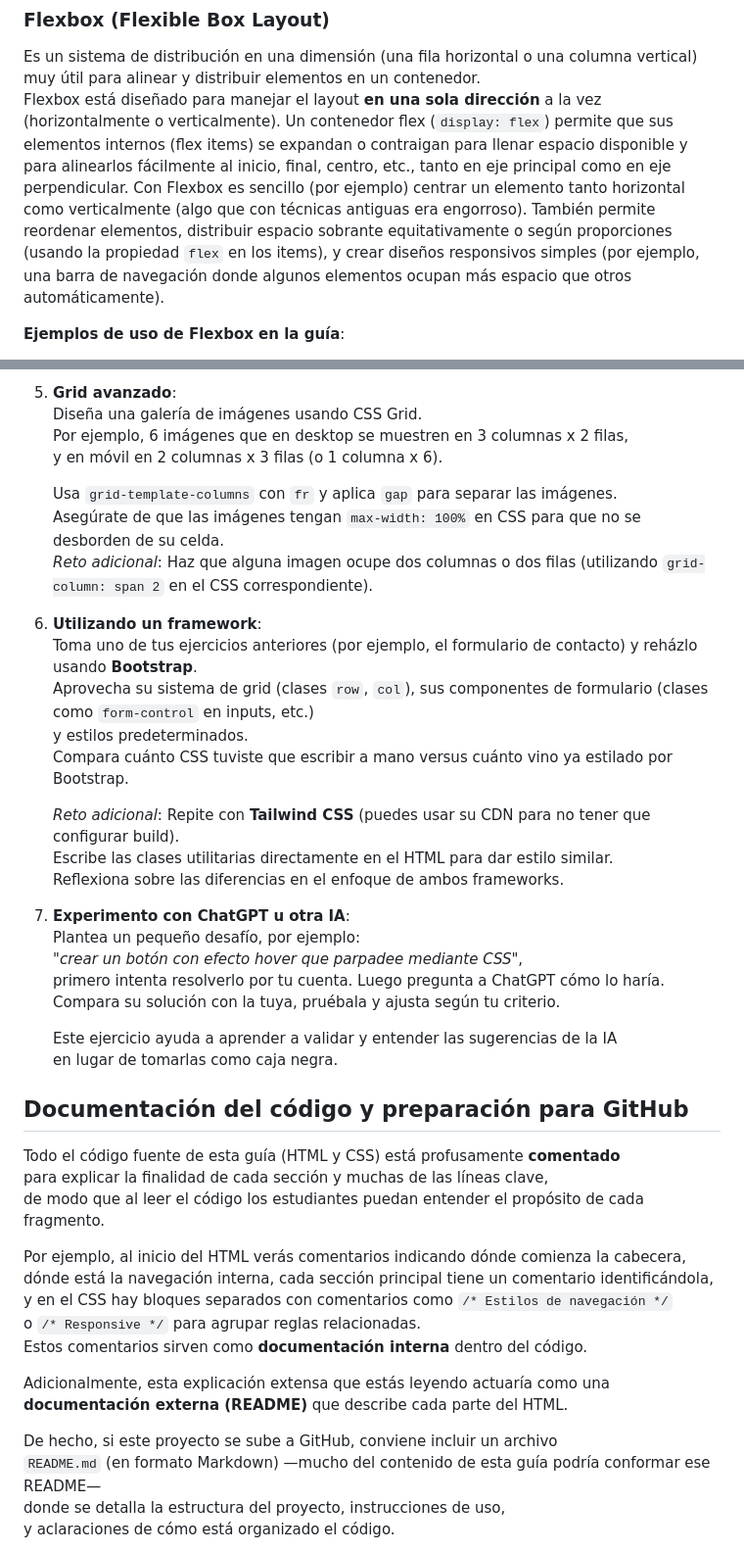
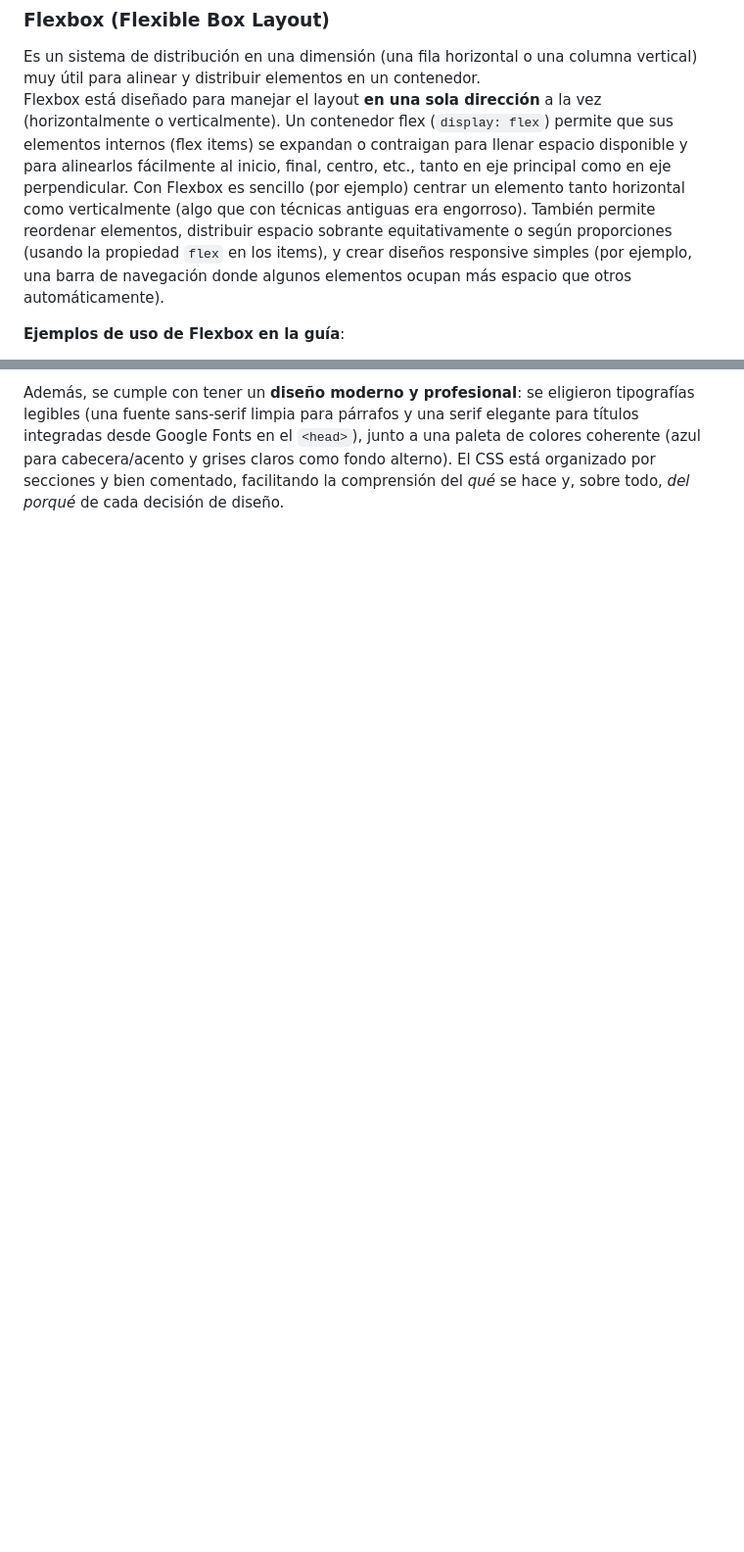
Before and after one commit to joseluis-m/guia-html-css, a Markdown page: README.md, 2 parts joined by grey strips. Shown: that part at 98% size. GitHub-like rendering; blank space fills up the shorter version.

```diff
--- a/README.md
+++ b/README.md
@@ -158,7 +158,7 @@ Los más importantes son **Flexbox** y **CSS Grid**:
 ### Flexbox (Flexible Box Layout)
 
 Es un sistema de distribución en una dimensión (una fila horizontal o una columna vertical) muy útil para alinear y distribuir elementos en un contenedor.
-Flexbox está diseñado para manejar el layout **en una sola dirección** a la vez (horizontalmente o verticalmente). Un contenedor flex (`display: flex`) permite que sus elementos internos (flex items) se expandan o contraigan para llenar espacio disponible y para alinearlos fácilmente al inicio, final, centro, etc., tanto en eje principal como en eje perpendicular. Con Flexbox es sencillo (por ejemplo) centrar un elemento tanto horizontal como verticalmente (algo que con técnicas antiguas era engorroso). También permite reordenar elementos, distribuir espacio sobrante equitativamente o según proporciones (usando la propiedad `flex` en los items), y crear diseños responsivos simples (por ejemplo, una barra de navegación donde algunos elementos ocupan más espacio que otros automáticamente).
+Flexbox está diseñado para manejar el layout **en una sola dirección** a la vez (horizontalmente o verticalmente). Un contenedor flex (`display: flex`) permite que sus elementos internos (flex items) se expandan o contraigan para llenar espacio disponible y para alinearlos fácilmente al inicio, final, centro, etc., tanto en eje principal como en eje perpendicular. Con Flexbox es sencillo (por ejemplo) centrar un elemento tanto horizontal como verticalmente (algo que con técnicas antiguas era engorroso). También permite reordenar elementos, distribuir espacio sobrante equitativamente o según proporciones (usando la propiedad `flex` en los items), y crear diseños responsive simples (por ejemplo, una barra de navegación donde algunos elementos ocupan más espacio que otros automáticamente).
 
 **Ejemplos de uso de Flexbox en la guía**:
 
@@ -399,49 +323,3 @@ Para consolidar el aprendizaje, se proponen algunos ejercicios y desafíos prác
 
-5. **Grid avanzado**:
-   Diseña una galería de imágenes usando CSS Grid.
-   Por ejemplo, 6 imágenes que en desktop se muestren en 3 columnas x 2 filas,
-   y en móvil en 2 columnas x 3 filas (o 1 columna x 6).
+Además, se cumple con tener un **diseño moderno y profesional**: se eligieron tipografías legibles (una fuente sans-serif limpia para párrafos y una serif elegante para títulos integradas desde Google Fonts en el `<head>`), junto a una paleta de colores coherente (azul para cabecera/acento y grises claros como fondo alterno). El CSS está organizado por secciones y bien comentado, facilitando la comprensión del _qué_ se hace y, sobre todo, _del porqué_ de cada decisión de diseño.
 
-   Usa `grid-template-columns` con `fr` y aplica `gap` para separar las imágenes.
-   Asegúrate de que las imágenes tengan `max-width: 100%` en CSS para que no se desborden de su celda.
-   _Reto adicional_: Haz que alguna imagen ocupe dos columnas o dos filas (utilizando `grid-column: span 2` en el CSS correspondiente).
-
-6. **Utilizando un framework**:
-   Toma uno de tus ejercicios anteriores (por ejemplo, el formulario de contacto) y reházlo usando **Bootstrap**.
-   Aprovecha su sistema de grid (clases `row`, `col`), sus componentes de formulario (clases como `form-control` en inputs, etc.)
-   y estilos predeterminados.
-   Compara cuánto CSS tuviste que escribir a mano versus cuánto vino ya estilado por Bootstrap.
-
-   _Reto adicional_: Repite con **Tailwind CSS** (puedes usar su CDN para no tener que configurar build).
-   Escribe las clases utilitarias directamente en el HTML para dar estilo similar.
-   Reflexiona sobre las diferencias en el enfoque de ambos frameworks.
-
-7. **Experimento con ChatGPT u otra IA**:
-   Plantea un pequeño desafío, por ejemplo:
-   _"crear un botón con efecto hover que parpadee mediante CSS"_,
-   primero intenta resolverlo por tu cuenta. Luego pregunta a ChatGPT cómo lo haría.
-   Compara su solución con la tuya, pruébala y ajusta según tu criterio.
-
-   Este ejercicio ayuda a aprender a validar y entender las sugerencias de la IA
-   en lugar de tomarlas como caja negra.
-
-## Documentación del código y preparación para GitHub
-
-Todo el código fuente de esta guía (HTML y CSS) está profusamente **comentado**
-para explicar la finalidad de cada sección y muchas de las líneas clave,
-de modo que al leer el código los estudiantes puedan entender el propósito de cada fragmento.
-
-Por ejemplo, al inicio del HTML verás comentarios indicando dónde comienza la cabecera,
-dónde está la navegación interna, cada sección principal tiene un comentario identificándola,
-y en el CSS hay bloques separados con comentarios como `/* Estilos de navegación */`
-o `/* Responsive */` para agrupar reglas relacionadas.
-Estos comentarios sirven como **documentación interna** dentro del código.
-
-Adicionalmente, esta explicación extensa que estás leyendo actuaría como una
-**documentación externa (README)** que describe cada parte del HTML.
-
-De hecho, si este proyecto se sube a GitHub, conviene incluir un archivo
-`README.md` (en formato Markdown) —mucho del contenido de esta guía podría conformar ese README—
-donde se detalla la estructura del proyecto, instrucciones de uso,
-y aclaraciones de cómo está organizado el código.
-
```
Also changed, not shown: other parts of README.md (+23 -130 lines).
